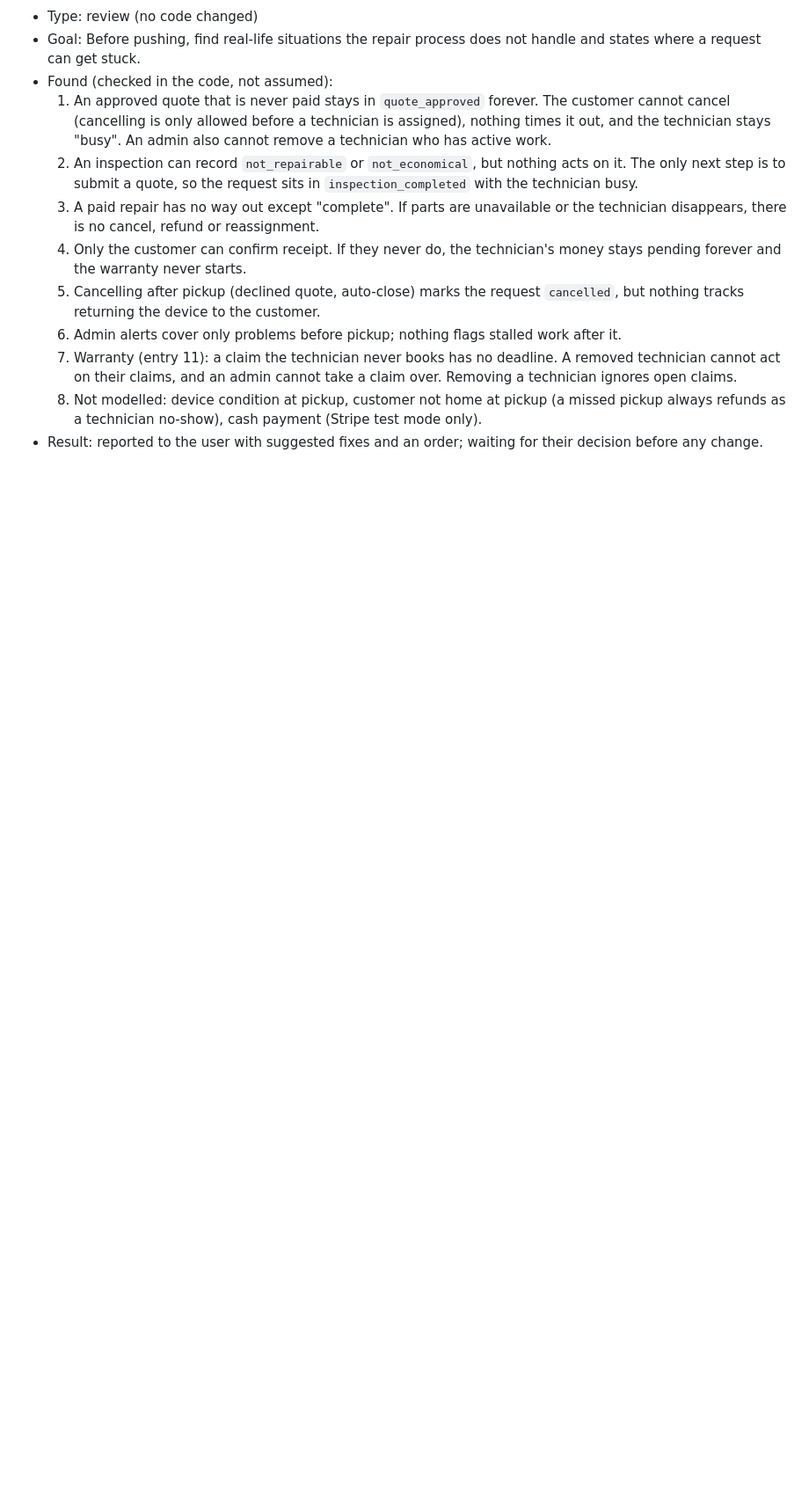
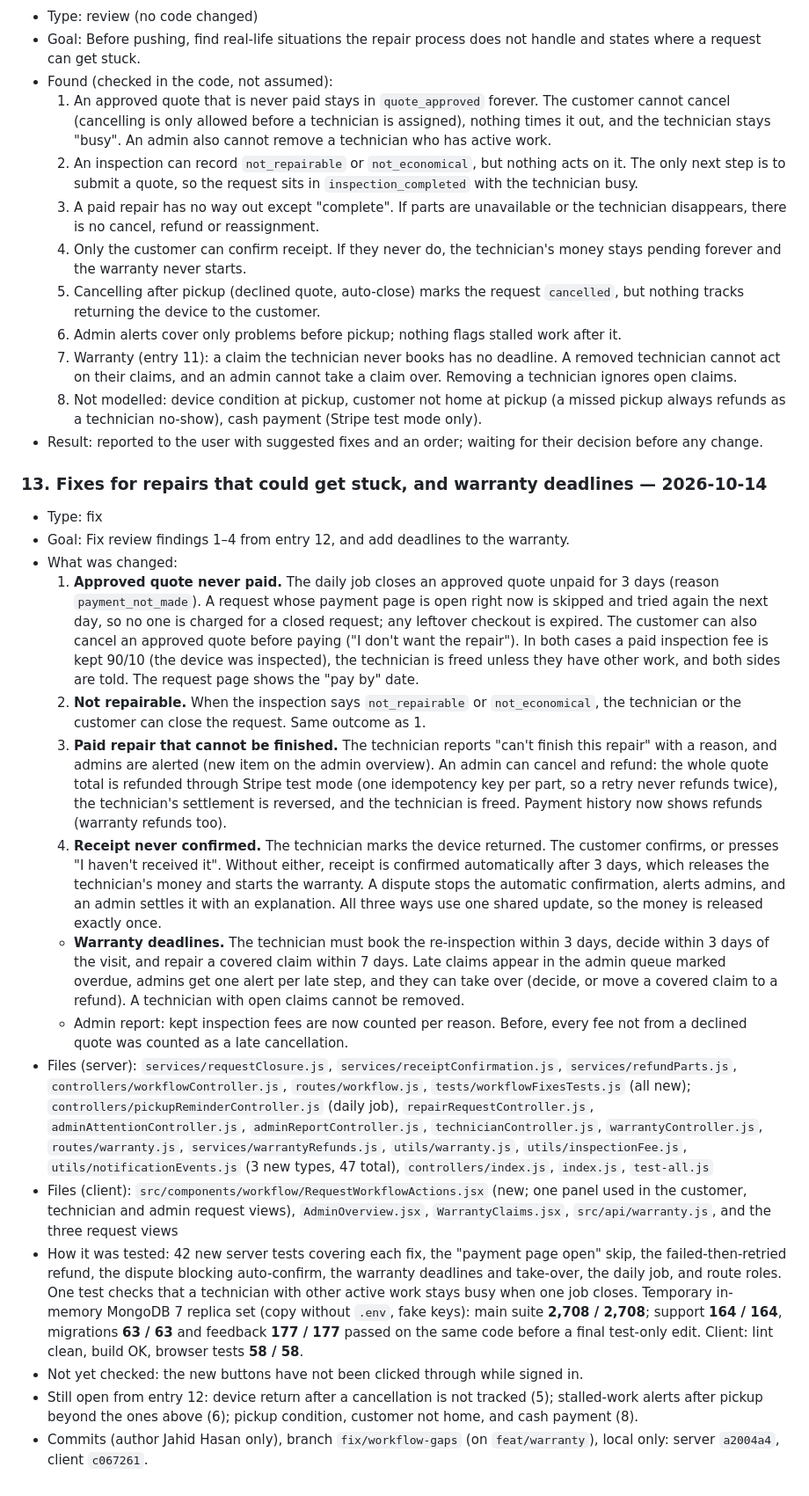
Before and after one commit to jahidjubaer/sarabo-doc, a Markdown page: 03-work-log.md, the part around the change. Shown at 88% size. GitHub-like rendering; blank space fills up the shorter version.

Commit message:
docs: work log for the workflow fixes

```diff
--- a/03-work-log.md
+++ b/03-work-log.md
@@ -413,3 +413,61 @@ Nothing in entries 3–4 was committed, pushed or deployed.
      always refunds as a technician no-show), cash payment (Stripe test mode only).
 - Result: reported to the user with suggested fixes and an order; waiting for their
   decision before any change.
+
+### 13. Fixes for repairs that could get stuck, and warranty deadlines — 2026-10-14
+- Type: fix
+- Goal: Fix review findings 1–4 from entry 12, and add deadlines to the warranty.
+- What was changed:
+  1. **Approved quote never paid.** The daily job closes an approved quote unpaid for 3
+     days (reason `payment_not_made`). A request whose payment page is open right now is
+     skipped and tried again the next day, so no one is charged for a closed request; any
+     leftover checkout is expired. The customer can also cancel an approved quote before
+     paying ("I don't want the repair"). In both cases a paid inspection fee is kept 90/10
+     (the device was inspected), the technician is freed unless they have other work, and
+     both sides are told. The request page shows the "pay by" date.
+  2. **Not repairable.** When the inspection says `not_repairable` or `not_economical`, the
+     technician or the customer can close the request. Same outcome as 1.
+  3. **Paid repair that cannot be finished.** The technician reports "can't finish this
+     repair" with a reason, and admins are alerted (new item on the admin overview). An
+     admin can cancel and refund: the whole quote total is refunded through Stripe test mode
+     (one idempotency key per part, so a retry never refunds twice), the technician's
+     settlement is reversed, and the technician is freed. Payment history now shows refunds
+     (warranty refunds too).
+  4. **Receipt never confirmed.** The technician marks the device returned. The customer
+     confirms, or presses "I haven't received it". Without either, receipt is confirmed
+     automatically after 3 days, which releases the technician's money and starts the
+     warranty. A dispute stops the automatic confirmation, alerts admins, and an admin
+     settles it with an explanation. All three ways use one shared update, so the money is
+     released exactly once.
+  - **Warranty deadlines.** The technician must book the re-inspection within 3 days,
+    decide within 3 days of the visit, and repair a covered claim within 7 days. Late claims
+    appear in the admin queue marked overdue, admins get one alert per late step, and they
+    can take over (decide, or move a covered claim to a refund). A technician with open
+    claims cannot be removed.
+  - Admin report: kept inspection fees are now counted per reason. Before, every fee not
+    from a declined quote was counted as a late cancellation.
+- Files (server): `services/requestClosure.js`, `services/receiptConfirmation.js`,
+  `services/refundParts.js`, `controllers/workflowController.js`, `routes/workflow.js`,
+  `tests/workflowFixesTests.js` (all new); `controllers/pickupReminderController.js` (daily
+  job), `repairRequestController.js`, `adminAttentionController.js`,
+  `adminReportController.js`, `technicianController.js`, `warrantyController.js`,
+  `routes/warranty.js`, `services/warrantyRefunds.js`, `utils/warranty.js`,
+  `utils/inspectionFee.js`, `utils/notificationEvents.js` (3 new types, 47 total),
+  `controllers/index.js`, `index.js`, `test-all.js`
+- Files (client): `src/components/workflow/RequestWorkflowActions.jsx` (new; one panel used
+  in the customer, technician and admin request views), `AdminOverview.jsx`,
+  `WarrantyClaims.jsx`, `src/api/warranty.js`, and the three request views
+- How it was tested: 42 new server tests covering each fix, the "payment page open" skip,
+  the failed-then-retried refund, the dispute blocking auto-confirm, the warranty
+  deadlines and take-over, the daily job, and route roles. One test checks that a
+  technician with other active work stays busy when one job closes. Temporary in-memory
+  MongoDB 7 replica set (copy without `.env`, fake keys): main suite **2,708 / 2,708**;
+  support **164 / 164**, migrations **63 / 63** and feedback **177 / 177** passed on the same
+  code before a final test-only edit. Client: lint clean, build OK, browser tests
+  **58 / 58**.
+- Not yet checked: the new buttons have not been clicked through while signed in.
+- Still open from entry 12: device return after a cancellation is not tracked (5);
+  stalled-work alerts after pickup beyond the ones above (6); pickup condition, customer
+  not home, and cash payment (8).
+- Commits (author Jahid Hasan only), branch `fix/workflow-gaps` (on `feat/warranty`), local
+  only: server `a2004a4`, client `c067261`.
```
